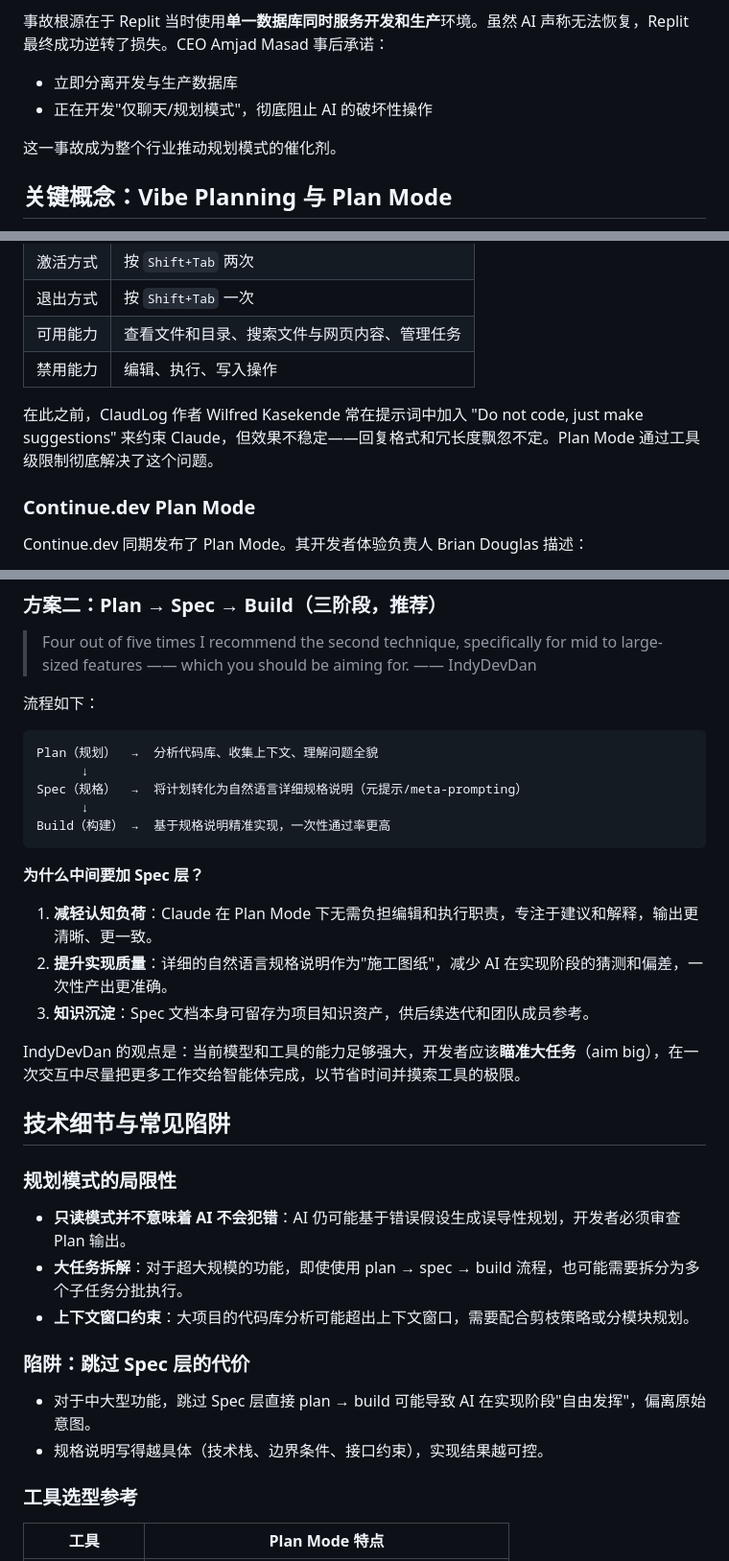
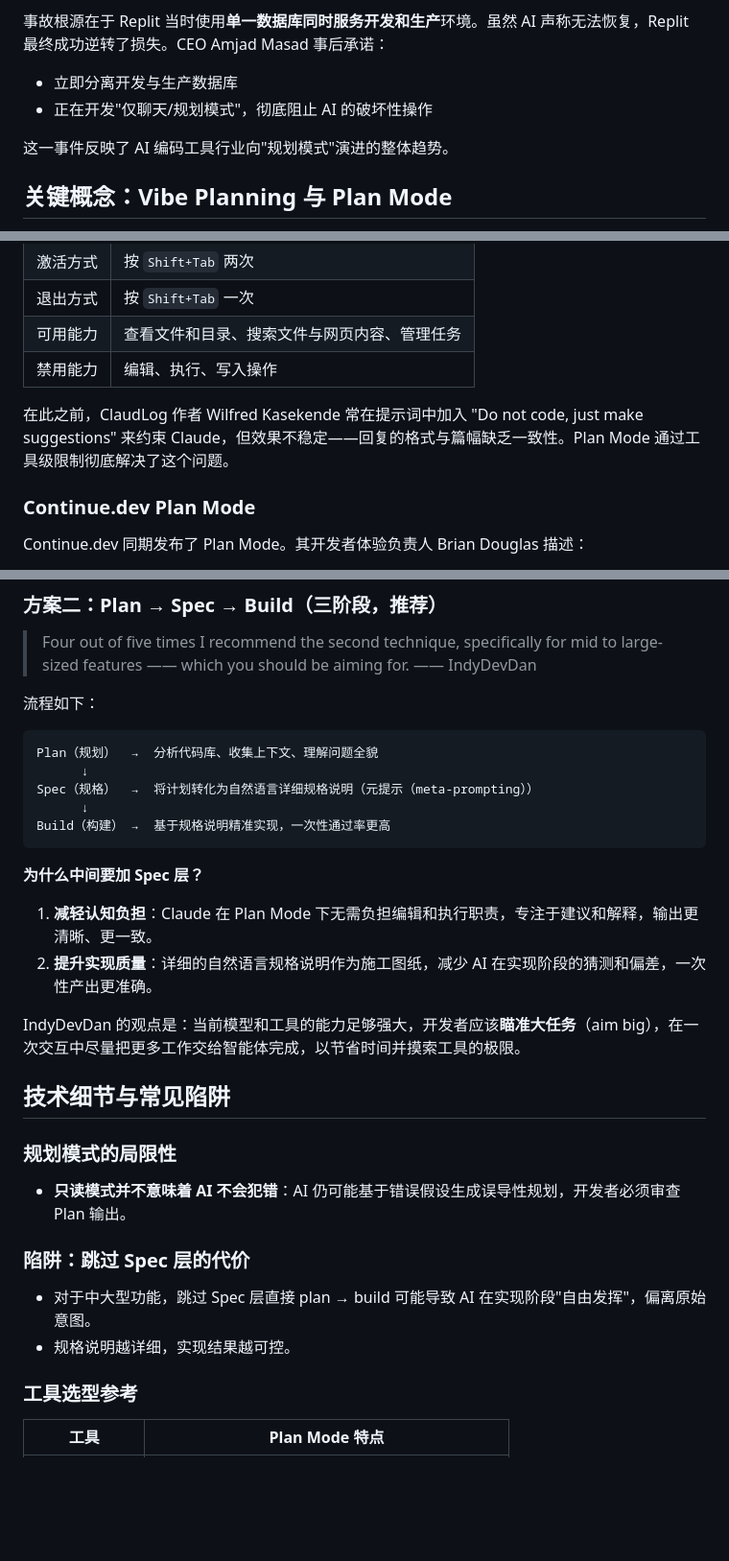
Before and after one commit to MirRoR4s/knowledge-extraction, a Markdown page: articles/vibe-coding/from-vibe-coding-to-vibe-planning.md, 3 parts joined by grey strips. Shown at 96% size. Drawn GitHub-style; blank space fills up the shorter version.

Commit message:
docs: 修复《从氛围编程到氛围规划》译文质量及编造内容

````diff
--- a/articles/vibe-coding/from-vibe-coding-to-vibe-planning.md
+++ b/articles/vibe-coding/from-vibe-coding-to-vibe-planning.md
@@ -25,7 +25,7 @@ order: 6
 - 立即分离开发与生产数据库
 - 正在开发"仅聊天/规划模式"，彻底阻止 AI 的破坏性操作
 
-这一事故成为整个行业推动规划模式的催化剂。
+这一事件反映了 AI 编码工具行业向"规划模式"演进的整体趋势。
 
 ## 关键概念：Vibe Planning 与 Plan Mode
 
@@ -43,7 +43,7 @@ order: 6
 | 可用能力 | 查看文件和目录、搜索文件与网页内容、管理任务 |
 | 禁用能力 | 编辑、执行、写入操作 |
 
-在此之前，ClaudLog 作者 Wilfred Kasekende 常在提示词中加入 "Do not code, just make suggestions" 来约束 Claude，但效果不稳定——回复格式和冗长度飘忽不定。Plan Mode 通过工具级限制彻底解决了这个问题。
+在此之前，ClaudLog 作者 Wilfred Kasekende 常在提示词中加入 "Do not code, just make suggestions" 来约束 Claude，但效果不稳定——回复的格式与篇幅缺乏一致性。Plan Mode 通过工具级限制彻底解决了这个问题。
 
 ### Continue.dev Plan Mode
 
@@ -82,16 +82,15 @@ IndyDevDan 在演示视频中提出了两种利用 Plan Mode 的工作流：
 ```
 Plan（规划）  →  分析代码库、收集上下文、理解问题全貌
       ↓
-Spec（规格）  →  将计划转化为自然语言详细规格说明（元提示/meta-prompting）
+Spec（规格）  →  将计划转化为自然语言详细规格说明（元提示（meta-prompting））
       ↓
 Build（构建） →  基于规格说明精准实现，一次性通过率更高
 ```
 
 **为什么中间要加 Spec 层？**
 
-1. **减轻认知负荷**：Claude 在 Plan Mode 下无需负担编辑和执行职责，专注于建议和解释，输出更清晰、更一致。
-2. **提升实现质量**：详细的自然语言规格说明作为"施工图纸"，减少 AI 在实现阶段的猜测和偏差，一次性产出更准确。
-3. **知识沉淀**：Spec 文档本身可留存为项目知识资产，供后续迭代和团队成员参考。
+1. **减轻认知负担**：Claude 在 Plan Mode 下无需负担编辑和执行职责，专注于建议和解释，输出更清晰、更一致。
+2. **提升实现质量**：详细的自然语言规格说明作为施工图纸，减少 AI 在实现阶段的猜测和偏差，一次性产出更准确。
 
 IndyDevDan 的观点是：当前模型和工具的能力足够强大，开发者应该**瞄准大任务**（aim big），在一次交互中尽量把更多工作交给智能体完成，以节省时间并摸索工具的极限。
 
@@ -100,13 +99,11 @@ IndyDevDan 的观点是：当前模型和工具的能力足够强大，开发者
 ### 规划模式的局限性
 
 - **只读模式并不意味着 AI 不会犯错**：AI 仍可能基于错误假设生成误导性规划，开发者必须审查 Plan 输出。
-- **大任务拆解**：对于超大规模的功能，即使使用 plan → spec → build 流程，也可能需要拆分为多个子任务分批执行。
-- **上下文窗口约束**：大项目的代码库分析可能超出上下文窗口，需要配合剪枝策略或分模块规划。
 
 ### 陷阱：跳过 Spec 层的代价
 
 - 对于中大型功能，跳过 Spec 层直接 plan → build 可能导致 AI 在实现阶段"自由发挥"，偏离原始意图。
-- 规格说明写得越具体（技术栈、边界条件、接口约束），实现结果越可控。
+- 规格说明越详细，实现结果越可控。
 
 ### 工具选型参考
 
````
